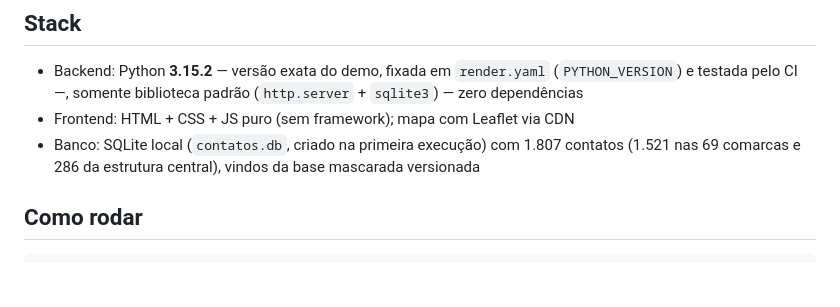
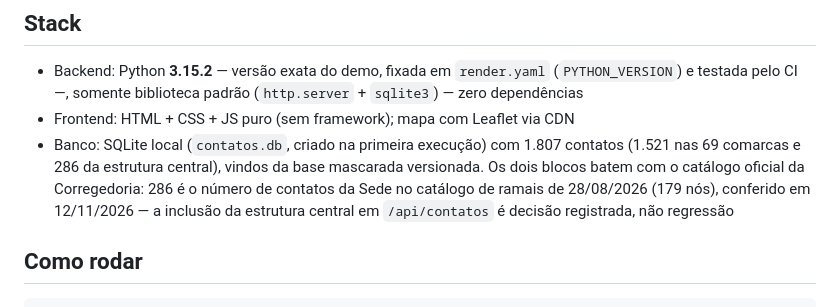
Before and after one commit to EnzoMoulin/diretorio-contatos-v2, a Markdown page: README.md, the part around the change. Drawn GitHub-style; blank space fills up the shorter version.

Commit message:
docs: 286 da estrutura central conferidos contra o catálogo da Sede (28/08/2026)

````diff
--- a/README.md
+++ b/README.md
@@ -180,7 +180,10 @@ granulares, paginação e ranking de busca tolerante a erro de digitação.
   testada pelo CI —, somente biblioteca padrão (`http.server` + `sqlite3`) — zero dependências
 - Frontend: HTML + CSS + JS puro (sem framework); mapa com Leaflet via CDN
 - Banco: SQLite local (`contatos.db`, criado na primeira execução) com 1.807 contatos
-  (1.521 nas 69 comarcas e 286 da estrutura central), vindos da base mascarada versionada
+  (1.521 nas 69 comarcas e 286 da estrutura central), vindos da base mascarada versionada.
+  Os dois blocos batem com o catálogo oficial da Corregedoria: 286 é o número de contatos da
+  Sede no catálogo de ramais de 28/08/2026 (179 nós), conferido em 12/11/2026 — a inclusão da
+  estrutura central em `/api/contatos` é decisão registrada, não regressão
 
 ## Como rodar
 ```bash
````
